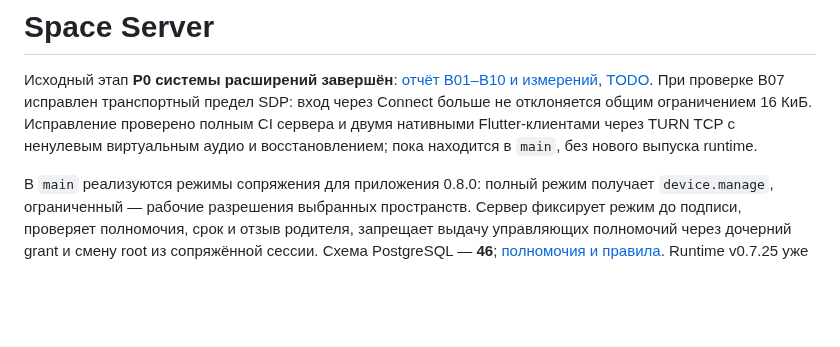
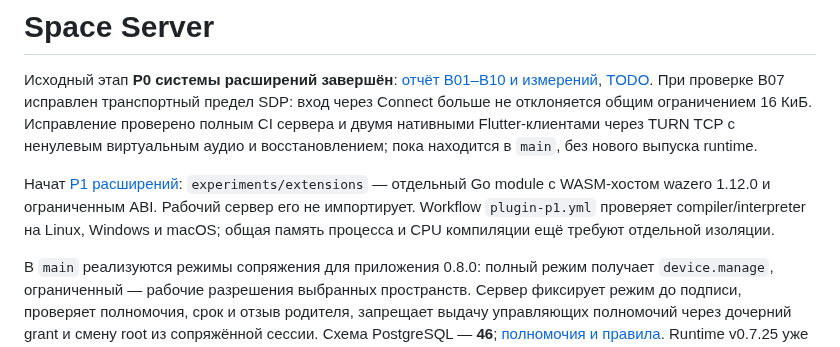
Before and after one commit to space-protocol-project/space-server, a Markdown page: README.md, the part around the change. Drawn GitHub-style; blank space fills up the shorter version.

Commit message:
docs(extensions): describe P1 host and isolation boundaries [skip ci]

```diff
--- a/README.md
+++ b/README.md
@@ -1,6 +1,8 @@
 # Space Server
 
 Исходный этап **P0 системы расширений завершён**: [отчёт B01–B10 и измерений](https://github.com/space-protocol-project/space-protocol/blob/main/docs/SPACE-PLUGINS-P0-RESULTS.md), [TODO](https://github.com/space-protocol-project/space-protocol/blob/main/TODO.md). При проверке B07 исправлен транспортный предел SDP: вход через Connect больше не отклоняется общим ограничением 16 КиБ. Исправление проверено полным CI сервера и двумя нативными Flutter-клиентами через TURN TCP с ненулевым виртуальным аудио и восстановлением; пока находится в `main`, без нового выпуска runtime.
+
+Начат [P1 расширений](https://github.com/space-protocol-project/space-protocol/blob/main/docs/SPACE-PLUGINS-P1.md): `experiments/extensions` — отдельный Go module с WASM-хостом wazero 1.12.0 и ограниченным ABI. Рабочий сервер его не импортирует. Workflow `plugin-p1.yml` проверяет compiler/interpreter на Linux, Windows и macOS; общая память процесса и CPU компиляции ещё требуют отдельной изоляции.
 
 В `main` реализуются режимы сопряжения для приложения 0.8.0: полный режим
 получает `device.manage`, ограниченный — рабочие разрешения выбранных пространств.
```
